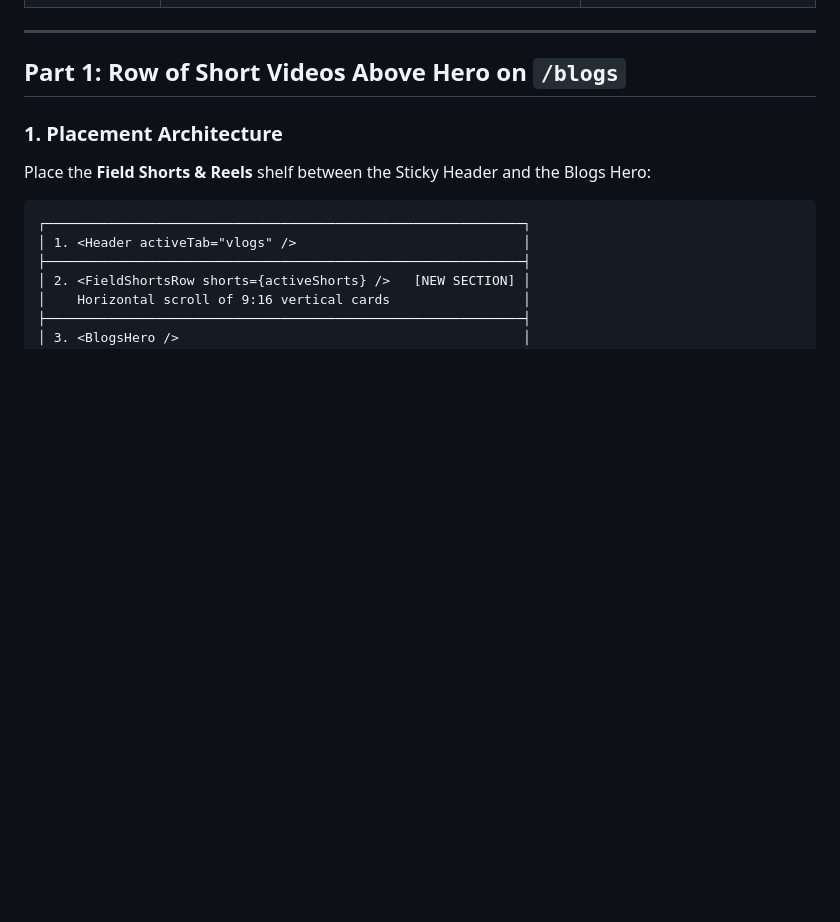
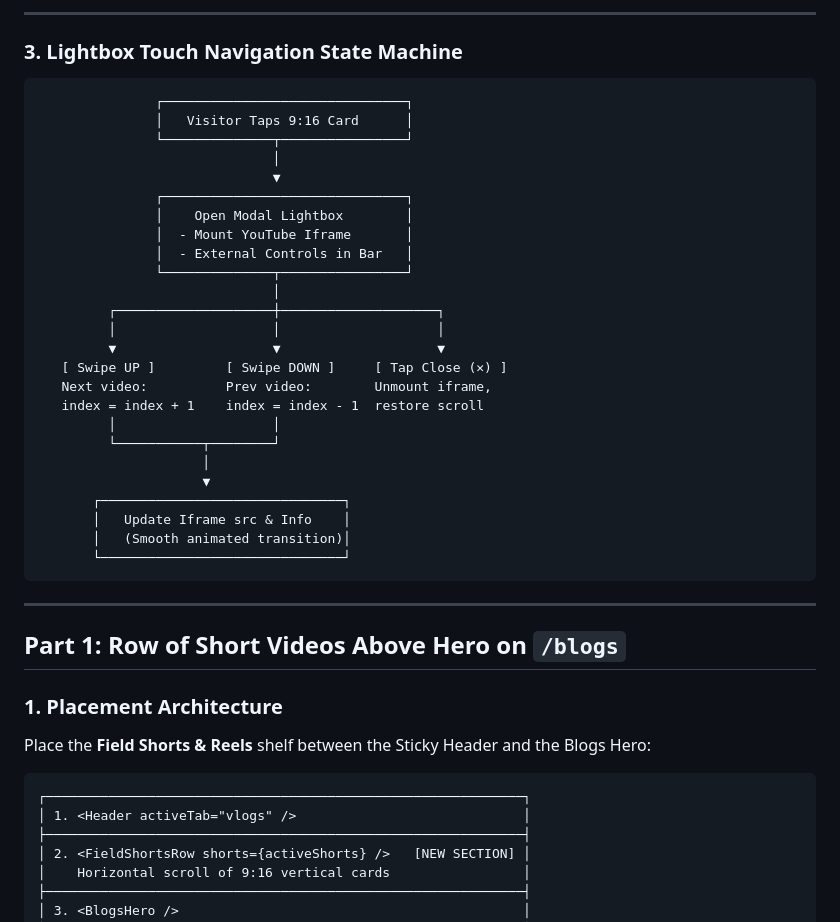
Before and after one commit to ShiroYaksha01/test_vlog, a Markdown page: README.md, the part around one of its changes. GitHub-like rendering; blank space fills up the shorter version.

Commit message:
Add logic flow sequence diagrams and state machines to README.md

````diff
--- a/README.md
+++ b/README.md
@@ -15,3 +82,34 @@ A developer guide for implementing **9:16 YouTube Shorts / Field Reels** on `/bl
+---
+
+### 3. Lightbox Touch Navigation State Machine
+
+```
+               ┌───────────────────────────────┐
+               │   Visitor Taps 9:16 Card      │
+               └──────────────┬────────────────┘
+                              │
+                              ▼
+               ┌───────────────────────────────┐
+               │    Open Modal Lightbox        │
+               │  - Mount YouTube Iframe       │
+               │  - External Controls in Bar   │
+               └──────────────┬────────────────┘
+                              │
+         ┌────────────────────┼────────────────────┐
+         │                    │                    │
+         ▼                    ▼                    ▼
+   [ Swipe UP ]         [ Swipe DOWN ]     [ Tap Close (✕) ]
+   Next video:          Prev video:        Unmount iframe,
+   index = index + 1    index = index - 1  restore scroll
+         │                    │
+         └───────────┬────────┘
+                     │
+                     ▼
+       ┌───────────────────────────────┐
+       │   Update Iframe src & Info    │
+       │   (Smooth animated transition)│
+       └───────────────────────────────┘
+```
 
 ---
 
````
Also changed, not shown: other parts of README.md (+67 -0 lines).
